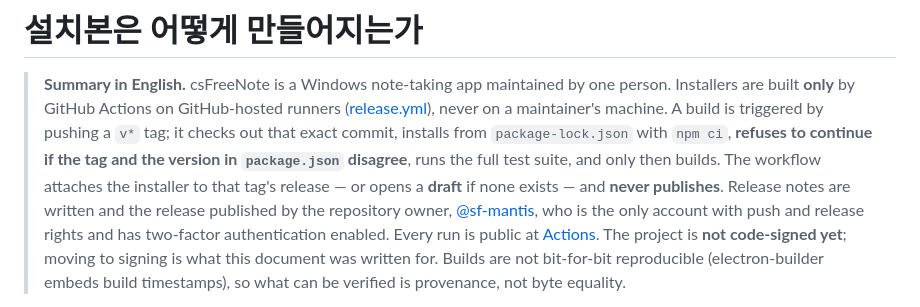
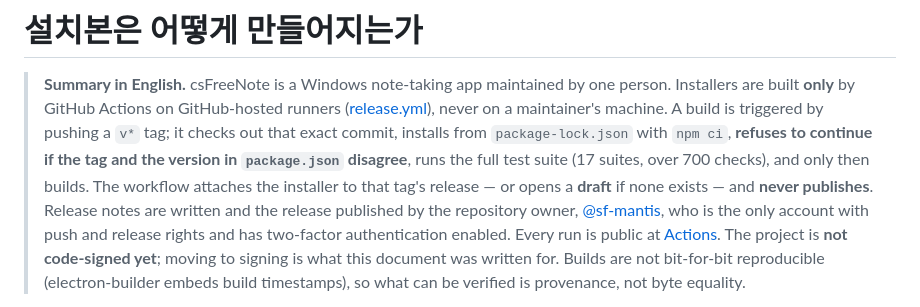
Before and after one commit to sf-mantis/csfreenote, a Markdown page: SECURITY.md, the part around the change. Rendered like a GitHub page.

Commit message:
검사 수를 바로잡는다
"263건" 이라고 적었는데 그것은 마지막 스위트 하나의 숫자였다. 실제로는 17개
스위트 716건이다. 실제보다 적게 적은 것이라 부풀린 쪽은 아니지만 사실이
아니다. WORKLOG 머리말도 1.5.0 에 멈춰 있어 함께 고쳤다.

Co-Authored-By: Claude Opus 5 (1M context) <noreply@anthropic.com>

```diff
--- a/SECURITY.md
+++ b/SECURITY.md
@@ -6,9 +6,9 @@
 > maintainer's machine. A build is triggered by pushing a `v*` tag; it checks
 > out that exact commit, installs from `package-lock.json` with `npm ci`,
 > **refuses to continue if the tag and the version in `package.json` disagree**,
-> runs the full test suite, and only then builds. The workflow attaches the
-> installer to that tag's release — or opens a **draft** if none exists — and
-> **never publishes**. Release notes are written and the release published by
+> runs the full test suite (17 suites, over 700 checks), and only then builds.
+> The workflow attaches the installer to that tag's release — or opens a
+> **draft** if none exists — and **never publishes**. Release notes are written and the release published by
 > the repository owner, [@sf-mantis](https://github.com/sf-mantis), who is the
 > only account with push and release rights and has two-factor authentication
 > enabled. Every run is public at
```
